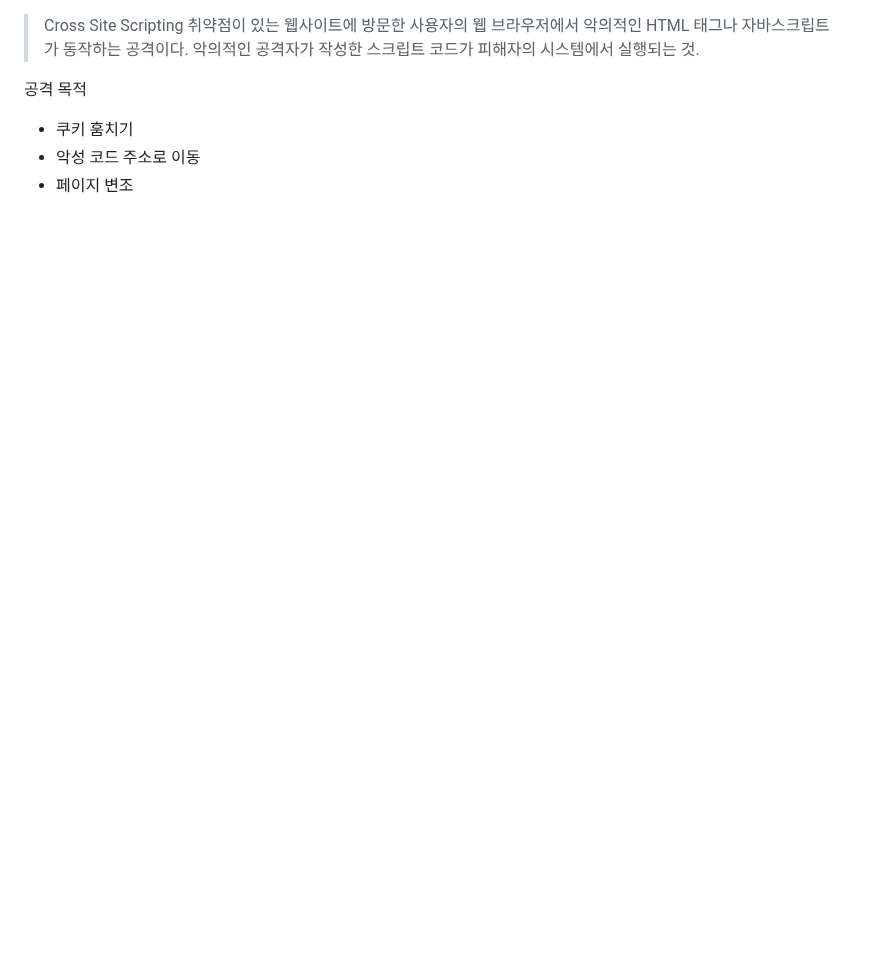
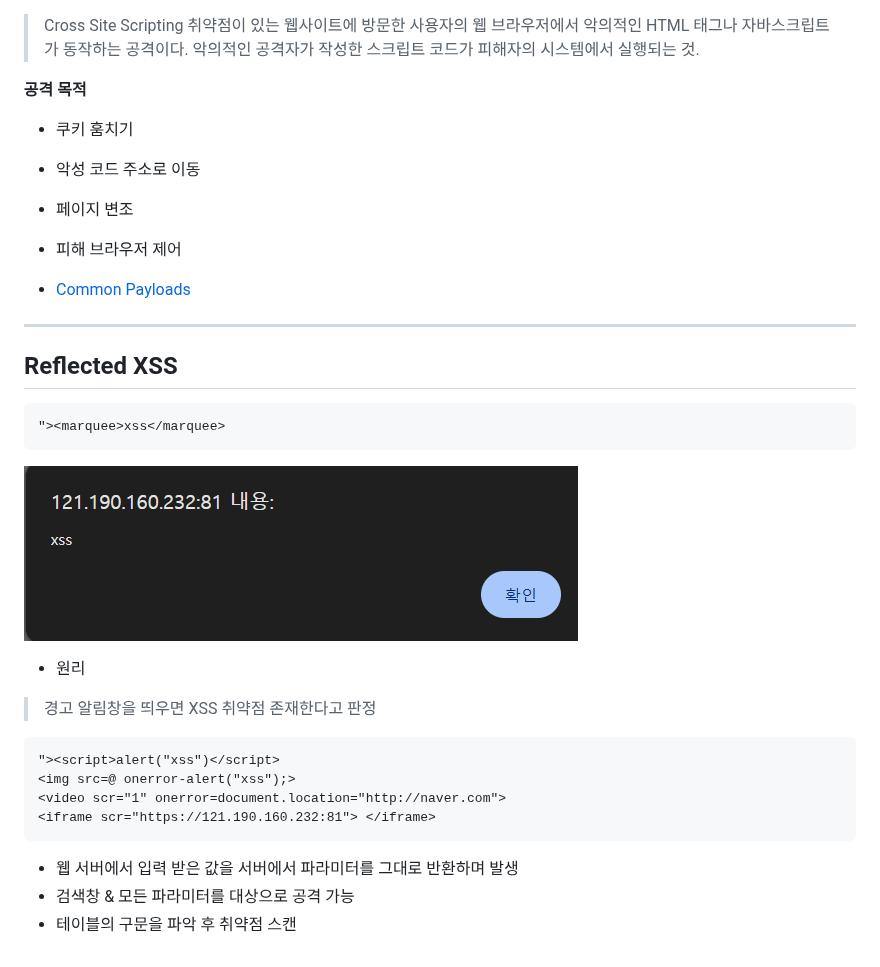
Before and after one commit to moonimax/IOT-Security-Dev, a Markdown page: 웹 취약점/XSS.md, the part around the change. Drawn GitHub-style; pictures changed too: Images/Pasted image 20260731102012.png (added); blank space fills up the shorter version.

Commit message:
vault backup: 2026-07-31 10:34:32

````diff
--- a/웹 취약점/XSS.md
+++ b/웹 취약점/XSS.md
@@ -1,6 +1,31 @@
 > Cross Site Scripting 취약점이 있는 웹사이트에 방문한 사용자의 웹 브라우저에서 악의적인 HTML 태그나 자바스크립트가 동작하는 공격이다. 악의적인 공격자가 작성한 스크립트 코드가 피해자의 시스템에서 실행되는 것.
 
-공격 목적
+**공격 목적**
 - 쿠키 훔치기
 - 악성 코드 주소로 이동
 - 페이지 변조
+- 피해 브라우저 제어
+
+- [Common Payloads]()
+
+
+---
+
+## Reflected XSS
+
+```tag
+"><marquee>xss</marquee>
+```
+![](../Images/Pasted%20image%2020260731102012.png)
+-  원리
+> 경고 알림창을 띄우면 XSS 취약점 존재한다고 판정
+```tag
+"><script>alert("xss")</script>
+<img src=@ onerror-alert("xss");>
+<video scr="1" onerror=document.location="http://naver.com">
+<iframe scr="https://121.190.160.232:81"> </iframe>
+```
+
+- 웹 서버에서 입력 받은 값을 서버에서 파라미터를 그대로 반환하며 발생
+- 검색창 & 모든 파라미터를 대상으로 공격 가능
+- 테이블의 구문을 파악 후 취약점 스캔
````
Also changed, not shown: 1 other file.
